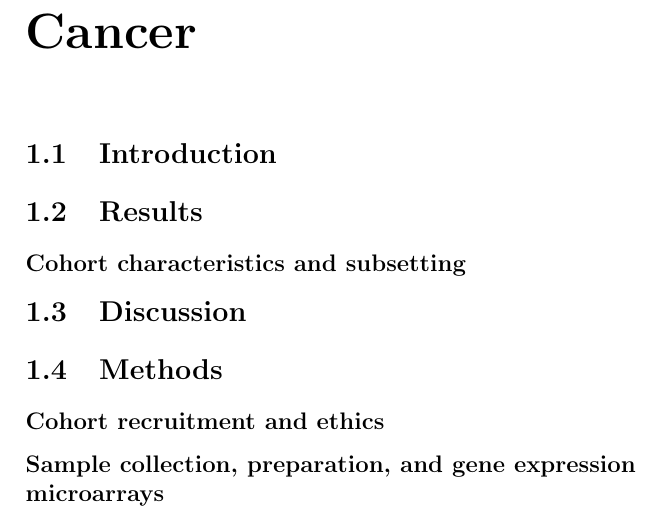
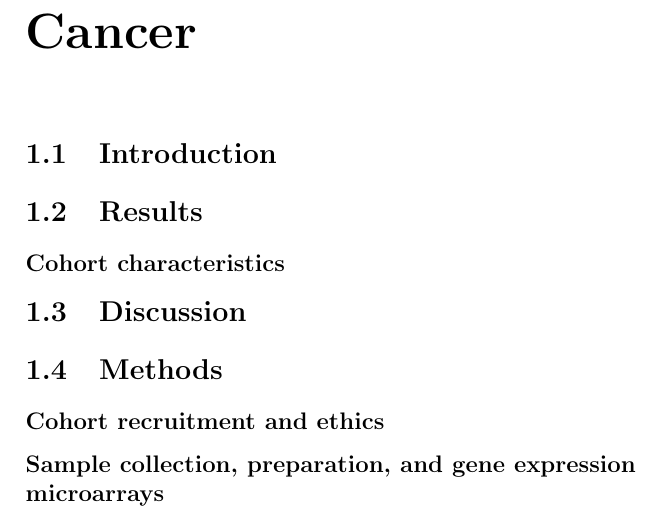
Before and after one commit to mpinese/phd-thesis, a LaTeX thesis (nomogram.tex): part of the page, cut so that both start at the same text. Compiled offline with pdfLaTeX.

```diff
--- a/nomogram.tex
+++ b/nomogram.tex
@@ -7,7 +7,7 @@
 \section{Introduction}
 
 \section{Results}
-\subsection{Cohort characteristics and subsetting}
+\subsection{Cohort characteristics}
 \label{subsec:nomo-results-cohort}
 
 \section{Discussion}
```
Also changed, not shown: analysis/nomogram/05_train_NSWPCN_2.pdf (added), analysis/nomogram/06_test_NSWPCN_on_Glasgow.pdf (deleted), analysis/nomogram/07_test_MSKCC_on_NSWPCN_Glasgow.pdf, analysis/nomogram/08_test_NSWPCN_on_Glasgow.pdf (added), analysis/nomogram/Makefile, 15 other files.
